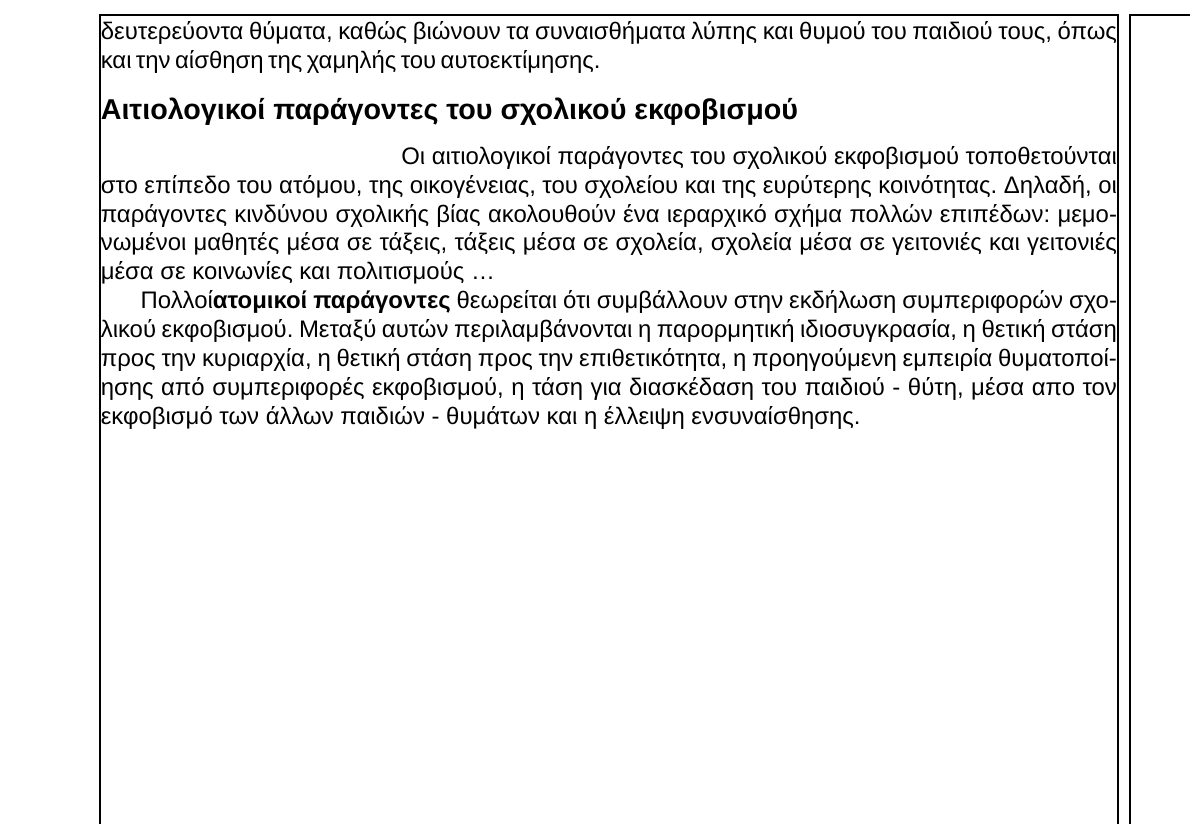
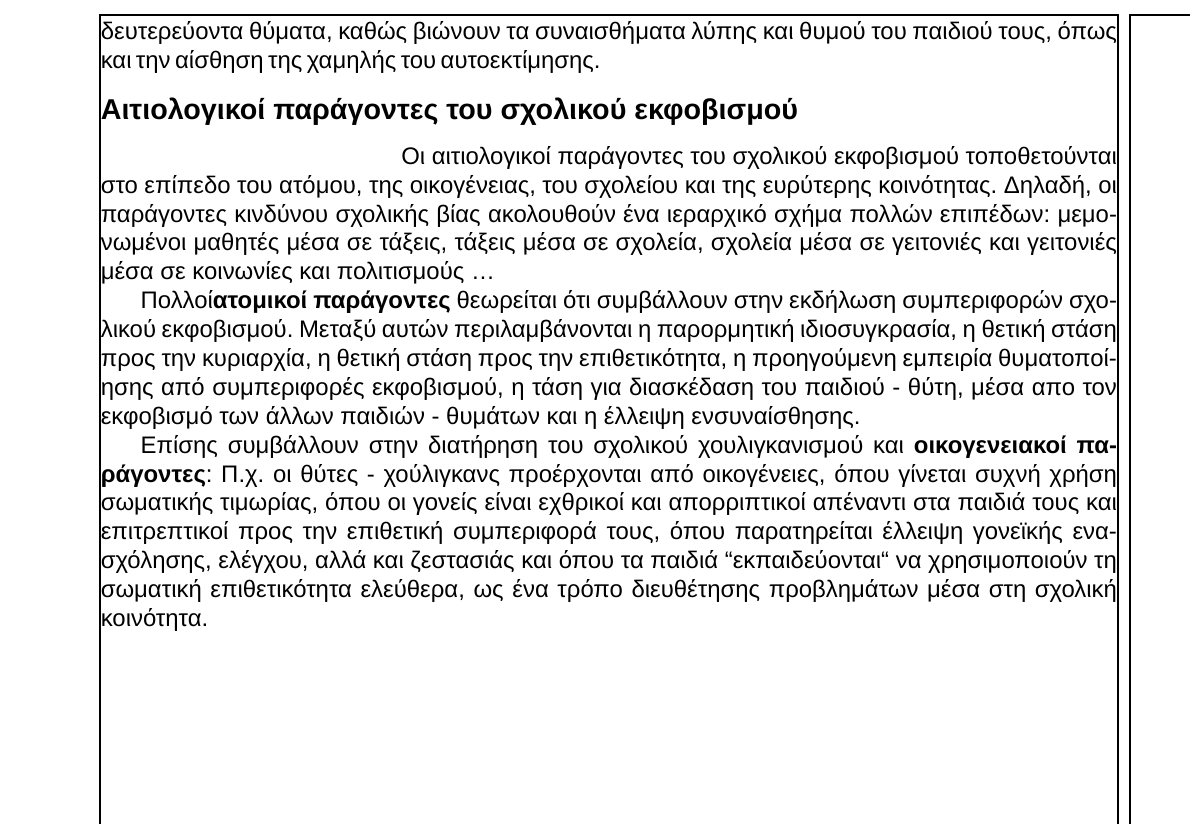
Before and after one commit to latex-projects/AnalogElectronicsProblems, a LaTeX book (document.tex): part of page 7 of 7, cut so that both start at the same text. Compiled offline with XeLaTeX; a missing font is replaced by an installed copy or a similar font.

Commit message:
Chapter 3 - Third Paragraph

```diff
--- a/document.tex
+++ b/document.tex
@@ -293,4 +293,12 @@ bullying και της αδυναμίας του θύματος να υπερα
 θυματοποίησης από συμπεριφορές εκφοβισμού, η τάση για διασκέδαση του παιδιού -
 θύτη, μέσα απο τον εκφοβισμό των άλλων παιδιών - θυμάτων και η έλλειψη
 ενσυναίσθησης.
+\newline\setlength{\parindent}{20pt}\indent  Επίσης συμβάλλουν στην διατήρηση
+του σχολικού χουλιγκανισμού και \textbf{οικογενειακοί παράγοντες}: Π.χ. οι θύτες
+- χούλιγκανς προέρχονται από οικογένειες, όπου γίνεται συχνή χρήση σωματικής
+τιμωρίας, όπου οι γονείς είναι εχθρικοί και απορριπτικοί απέναντι στα παιδιά
+τους και επιτρεπτικοί προς την επιθετική συμπεριφορά τους, όπου παρατηρείται
+έλλειψη γονεϊκής ενασχόλησης, ελέγχου, αλλά και ζεστασιάς και όπου τα παιδιά
+``εκπαιδεύονται`` να χρησιμοποιούν τη σωματική επιθετικότητα ελεύθερα, ως ένα
+τρόπο  διευθέτησης προβλημάτων μέσα στη σχολική κοινότητα.
 \end{document}
```
